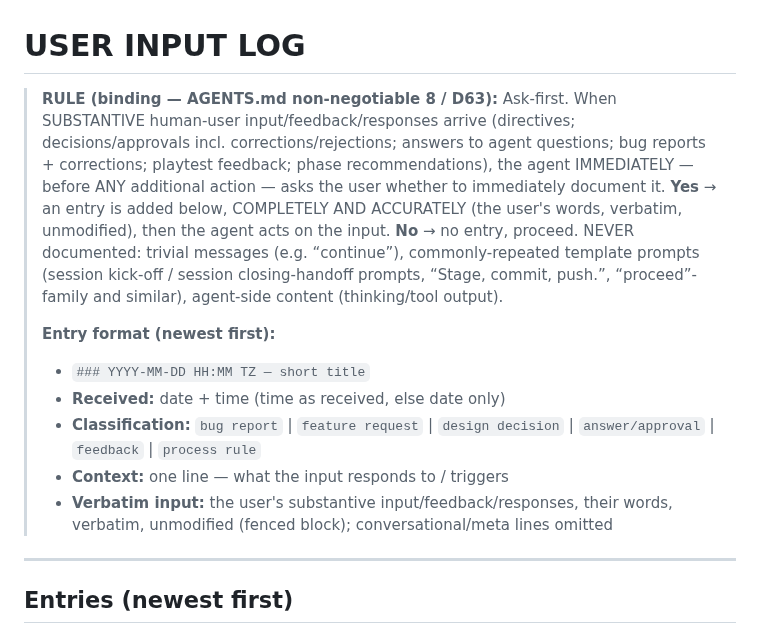
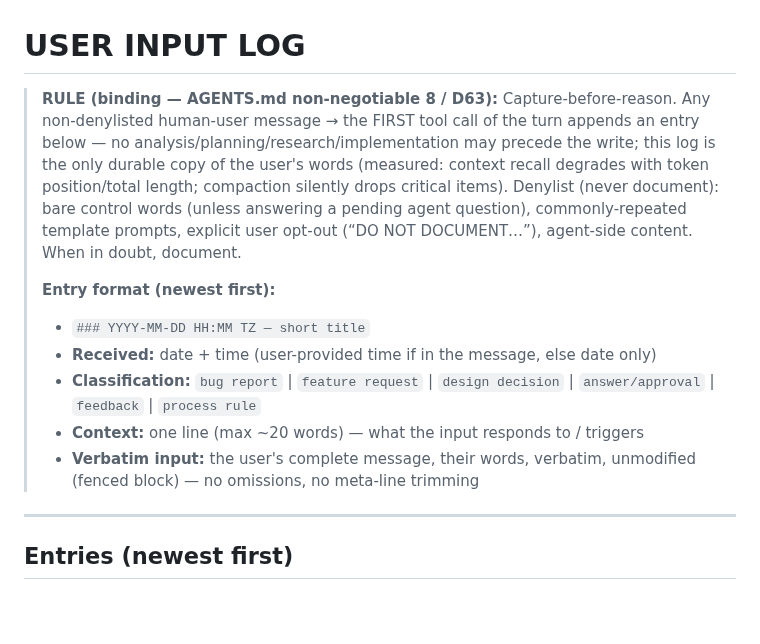
Before and after one commit to TheyCallMeHenry/Qwen-Survivors, a Markdown page: docs/USER-INPUT-LOG.md, the part around the change. GitHub-like rendering; blank space fills up the shorter version.

```diff
--- a/docs/USER-INPUT-LOG.md
+++ b/docs/USER-INPUT-LOG.md
@@ -1,13 +1,13 @@
 # USER INPUT LOG
 
-> **RULE (binding — AGENTS.md non-negotiable 8 / D63):** Ask-first. When SUBSTANTIVE human-user input/feedback/responses arrive (directives; decisions/approvals incl. corrections/rejections; answers to agent questions; bug reports + corrections; playtest feedback; phase recommendations), the agent IMMEDIATELY — before ANY additional action — asks the user whether to immediately document it. **Yes** → an entry is added below, COMPLETELY AND ACCURATELY (the user's words, verbatim, unmodified), then the agent acts on the input. **No** → no entry, proceed. NEVER documented: trivial messages (e.g. “continue”), commonly-repeated template prompts (session kick-off / session closing-handoff prompts, “Stage, commit, push.”, “proceed”-family and similar), agent-side content (thinking/tool output).
+> **RULE (binding — AGENTS.md non-negotiable 8 / D63):** Capture-before-reason. Any non-denylisted human-user message → the FIRST tool call of the turn appends an entry below — no analysis/planning/research/implementation may precede the write; this log is the only durable copy of the user's words (measured: context recall degrades with token position/total length; compaction silently drops critical items). Denylist (never document): bare control words (unless answering a pending agent question), commonly-repeated template prompts, explicit user opt-out (“DO NOT DOCUMENT…”), agent-side content. When in doubt, document.
 >
 > **Entry format (newest first):**
 > - `### YYYY-MM-DD HH:MM TZ — short title`
-> - **Received:** date + time (time as received, else date only)
+> - **Received:** date + time (user-provided time if in the message, else date only)
 > - **Classification:** `bug report` | `feature request` | `design decision` | `answer/approval` | `feedback` | `process rule`
-> - **Context:** one line — what the input responds to / triggers
-> - **Verbatim input:** the user's substantive input/feedback/responses, their words, verbatim, unmodified (fenced block); conversational/meta lines omitted
+> - **Context:** one line (max ~20 words) — what the input responds to / triggers
+> - **Verbatim input:** the user's complete message, their words, verbatim, unmodified (fenced block) — no omissions, no meta-line trimming
 
 ---
 
```
Also changed, not shown: AGENTS.md (+5 -1 lines), docs/PROGRESS.md (+2 -1 lines).
